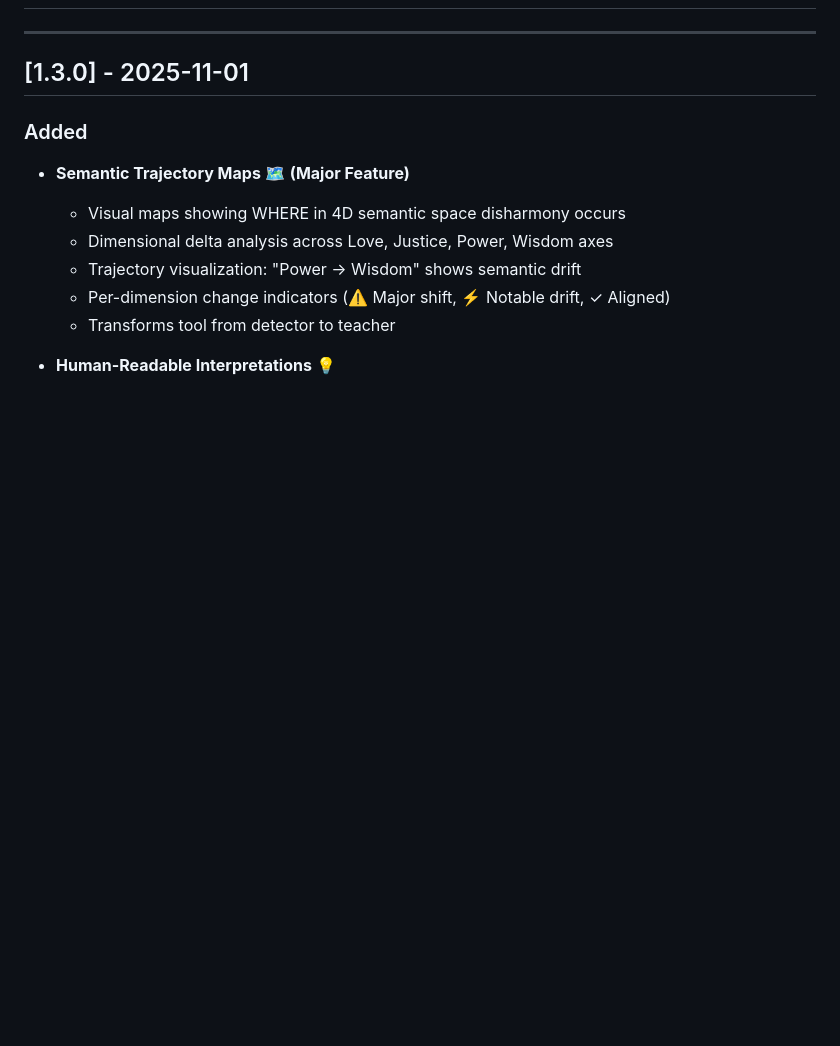
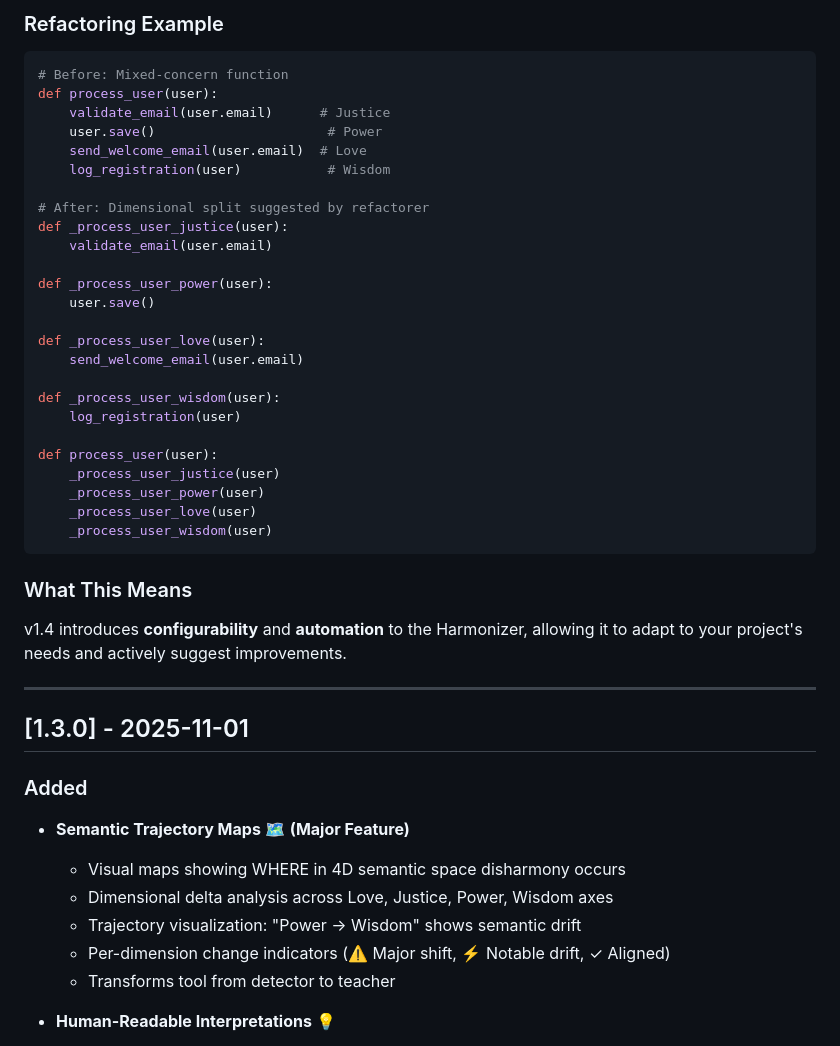
Before and after one commit to BruinGrowly/Python-Code-Harmonizer, a Markdown page: CHANGELOG.md, the part around one of its changes. GitHub-like rendering; blank space fills up the shorter version.

````diff
--- a/CHANGELOG.md
+++ b/CHANGELOG.md
@@ -11,3 +127,34 @@ and this project adheres to [Semantic Versioning](https://semver.org/spec/v2.0.0
+### Refactoring Example
+```python
+# Before: Mixed-concern function
+def process_user(user):
+    validate_email(user.email)      # Justice
+    user.save()                      # Power
+    send_welcome_email(user.email)  # Love
+    log_registration(user)           # Wisdom
+
+# After: Dimensional split suggested by refactorer
+def _process_user_justice(user):
+    validate_email(user.email)
+
+def _process_user_power(user):
+    user.save()
+
+def _process_user_love(user):
+    send_welcome_email(user.email)
+
+def _process_user_wisdom(user):
+    log_registration(user)
+
+def process_user(user):
+    _process_user_justice(user)
+    _process_user_power(user)
+    _process_user_love(user)
+    _process_user_wisdom(user)
+```
+
+### What This Means
+v1.4 introduces **configurability** and **automation** to the Harmonizer, allowing it to adapt to your project's needs and actively suggest improvements.
 
 ---
 
````
Also changed, not shown: other parts of CHANGELOG.md (+116 -0 lines).
